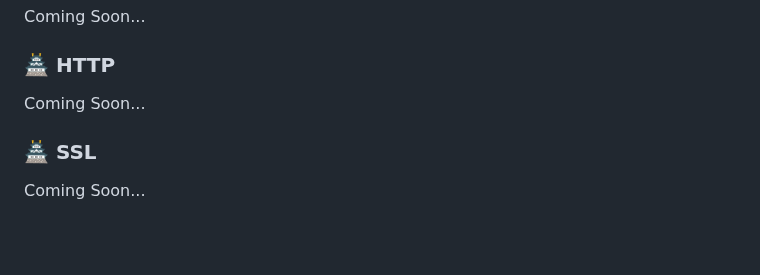
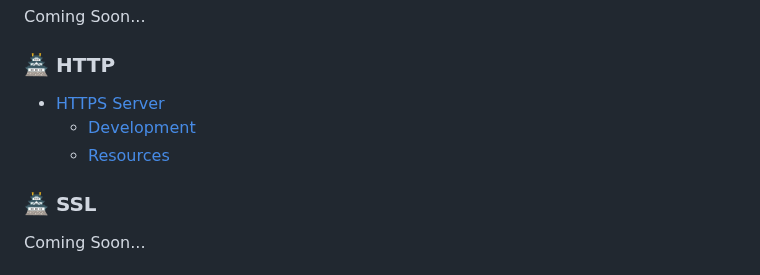
Before and after one commit to ottojonas/ottos-bible, a Markdown page: README.md, the part around the change. Rendered like a GitHub page; blank space fills up the shorter version.

```diff
--- a/README.md
+++ b/README.md
@@ -94,7 +94,9 @@ Coming Soon...
 
 ### 🏯 HTTP
 
-Coming Soon...
+- [HTTPS Server](networks/https-server)
+  - [Development](networks/https-server/development.md)
+  - [Resources](networks/https-server/resources.md)
 
 ### 🏯 SSL
 
```
Also changed, not shown: networks/https-server/development.md (added, +158 -0 lines), networks/https-server/resources.md (added, +94 -0 lines).
